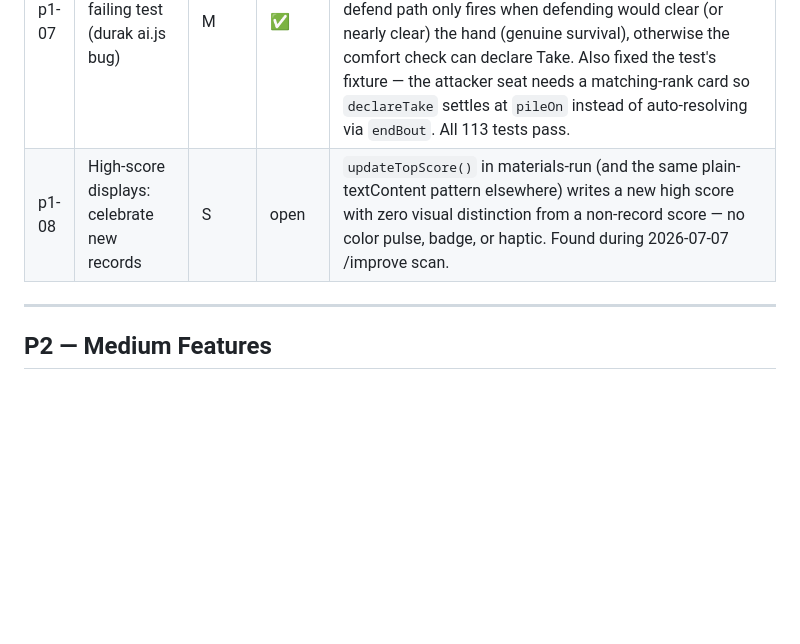
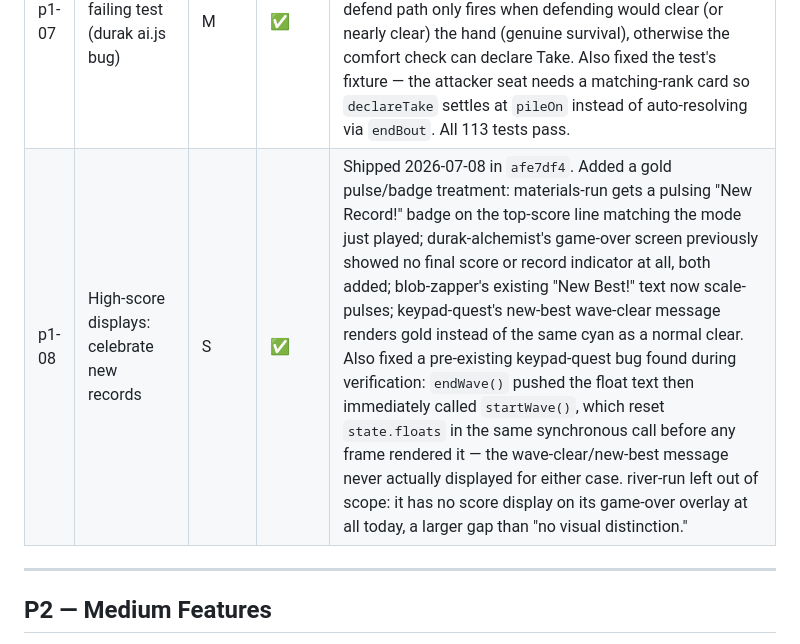
Before and after one commit to yevrap/KamekoStudio, a Markdown page: docs/roadmap.md, the part around the change. Rendered like a GitHub page; blank space fills up the shorter version.

Commit message:
chore: mark p1-08 complete in roadmap

```diff
--- a/docs/roadmap.md
+++ b/docs/roadmap.md
@@ -38,7 +38,7 @@ Biggest visible improvements to the player experience.
 | p1-05 | River Run: ghost run | M | open | Record best run's boat positions in localStorage, replay as transparent ghost on next attempt |
 | p1-06 | Hidden Object: hint system (token cost) | S | open | Hint button highlights the quadrant containing the target, costs 1 token |
 | p1-07 | Fix AI Hard failing test (durak ai.js bug) | M | ✅ | Shipped 2026-07-08 in `9c9a629`. Root cause: `aiPlayHard`'s defend branch forced a trump defense whenever the deck was empty, before the existing comfort-based take/defend check could run. Now the forced-defend path only fires when defending would clear (or nearly clear) the hand (genuine survival), otherwise the comfort check can declare Take. Also fixed the test's fixture — the attacker seat needs a matching-rank card so `declareTake` settles at `pileOn` instead of auto-resolving via `endBout`. All 113 tests pass. |
-| p1-08 | High-score displays: celebrate new records | S | open | `updateTopScore()` in materials-run (and the same plain-textContent pattern elsewhere) writes a new high score with zero visual distinction from a non-record score — no color pulse, badge, or haptic. Found during 2026-07-07 /improve scan. |
+| p1-08 | High-score displays: celebrate new records | S | ✅ | Shipped 2026-07-08 in `afe7df4`. Added a gold pulse/badge treatment: materials-run gets a pulsing "New Record!" badge on the top-score line matching the mode just played; durak-alchemist's game-over screen previously showed no final score or record indicator at all, both added; blob-zapper's existing "New Best!" text now scale-pulses; keypad-quest's new-best wave-clear message renders gold instead of the same cyan as a normal clear. Also fixed a pre-existing keypad-quest bug found during verification: `endWave()` pushed the float text then immediately called `startWave()`, which reset `state.floats` in the same synchronous call before any frame rendered it — the wave-clear/new-best message never actually displayed for either case. river-run left out of scope: it has no score display on its game-over overlay at all today, a larger gap than "no visual distinction." |
 
 ---
 
```
